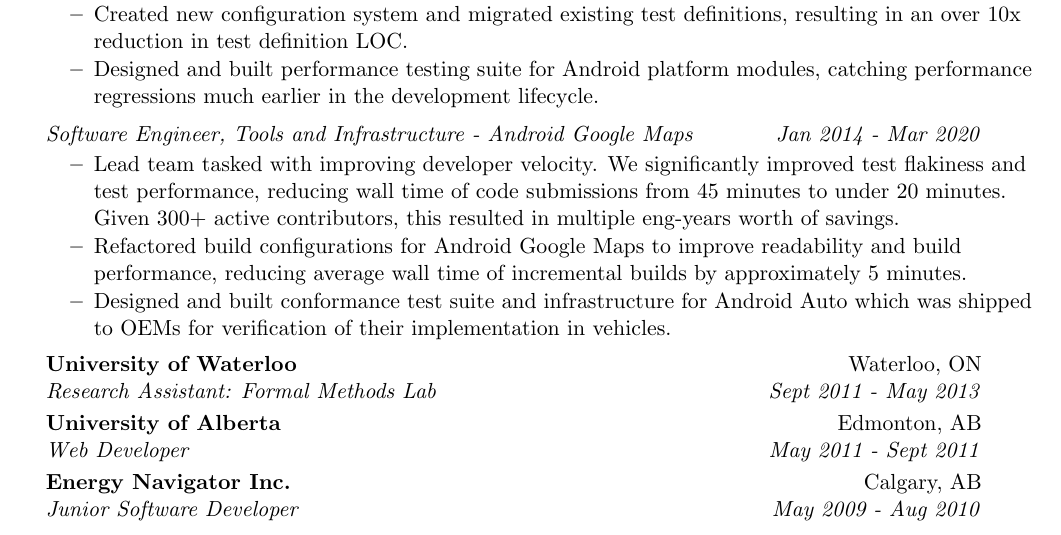
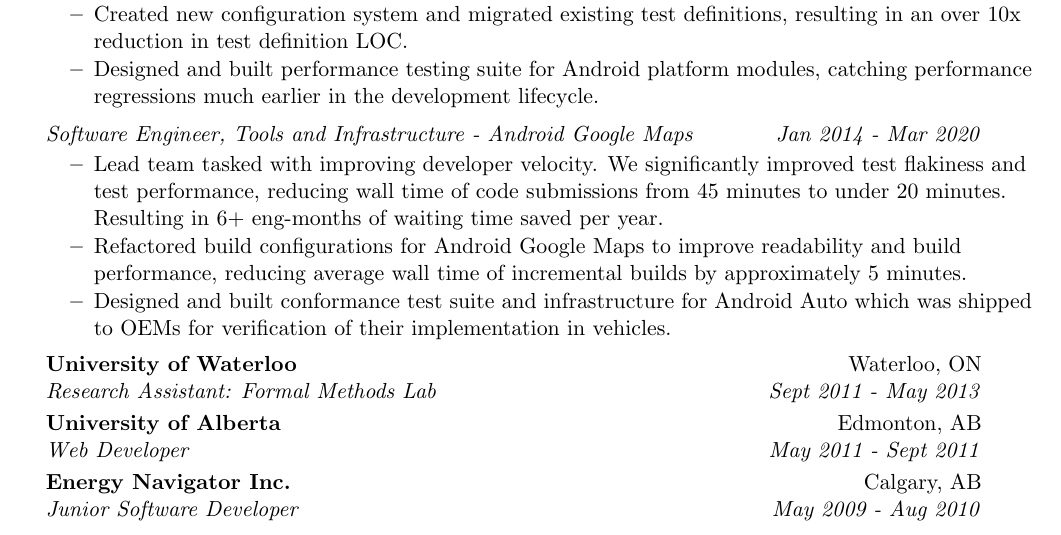
Before and after one commit to godares79/resume, a LaTeX CV (resume.tex): part of the page, cut so that both start at the same text. Compiled offline with pdfLaTeX.

Commit message:
more changes

```diff
--- a/resume.tex
+++ b/resume.tex
@@ -110,7 +110,7 @@
 	\end{itemize}
 	\ressubsubheading{Software Engineer, Tools and Infrastructure - Android Google Maps}{Jan 2014 - Mar 2020}
 	\begin{itemize}
-		\resitem{Lead team tasked with improving developer velocity. We significantly improved test flakiness and test performance, reducing wall time of code submissions from 45 minutes to under 20 minutes. Given 300+ active contributors, this resulted in multiple eng-years worth of savings.}
+		\resitem{Lead team tasked with improving developer velocity. We significantly improved test flakiness and test performance, reducing wall time of code submissions from 45 minutes to under 20 minutes. Resulting in 6+ eng-months of waiting time saved per year.}
 		\resitem{Refactored build configurations for Android Google Maps to improve readability and build performance, reducing average wall time of incremental builds by approximately 5 minutes.}
 		\resitem{Designed and built conformance test suite and infrastructure for Android Auto which was shipped to OEMs for verification of their implementation in vehicles.}
 	\end{itemize}
```
Also changed, not shown: resume_long.pdf, resume_short.pdf.
